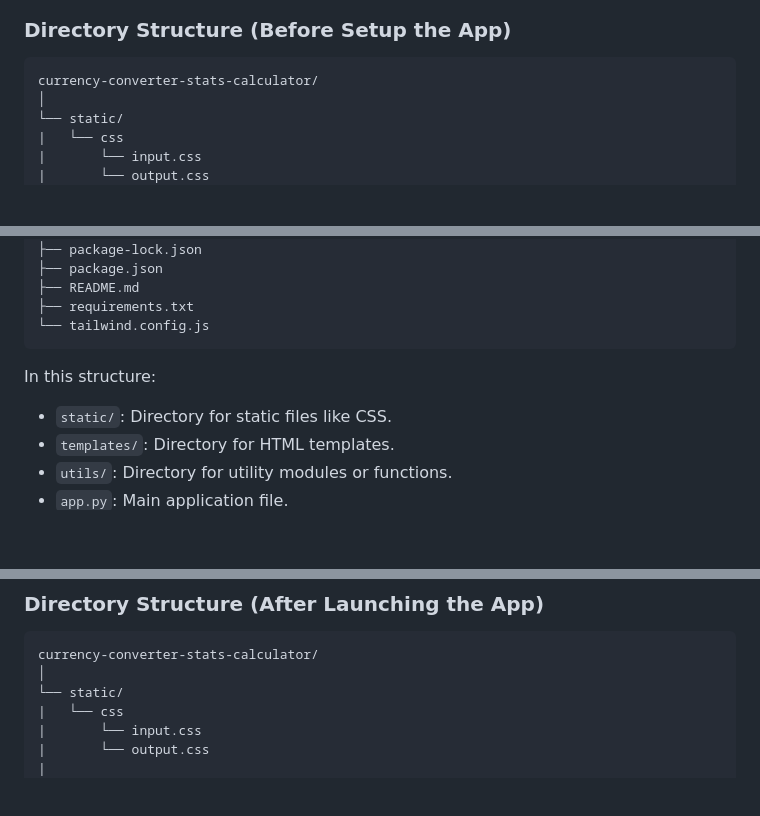
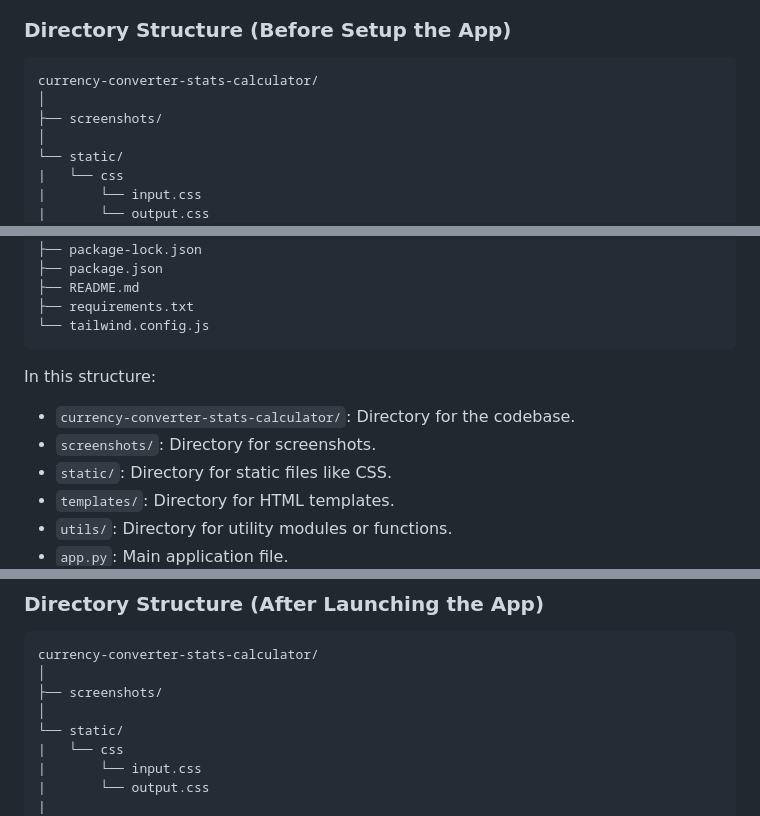
Before and after one commit to YvesleCurseur/currency-converter-stats-calculator, a Markdown page: README.md, 3 parts joined by grey strips. GitHub-like rendering; blank space fills up the shorter version.

Commit message:
doc: finish documentation

````diff
--- a/README.md
+++ b/README.md
@@ -29,6 +29,8 @@ Before you begin, ensure you have the following software installed on your syste
 
 ```
 currency-converter-stats-calculator/
+│
+├── screenshots/
 │
 └── static/
 |   └── css
@@ -67,6 +69,8 @@ currency-converter-stats-calculator/
 
 In this structure:
 
+- `currency-converter-stats-calculator/`: Directory for the codebase.
+- `screenshots/`: Directory for screenshots.
 - `static/`: Directory for static files like CSS.
 - `templates/`: Directory for HTML templates.
 - `utils/`: Directory for utility modules or functions.
@@ -155,6 +159,8 @@ In the directory of the codebase, you should be able to see a `currency_data.db`
 ```
 currency-converter-stats-calculator/
 │
+├── screenshots/
+│
 └── static/
 |   └── css
 |       └── input.css
````
